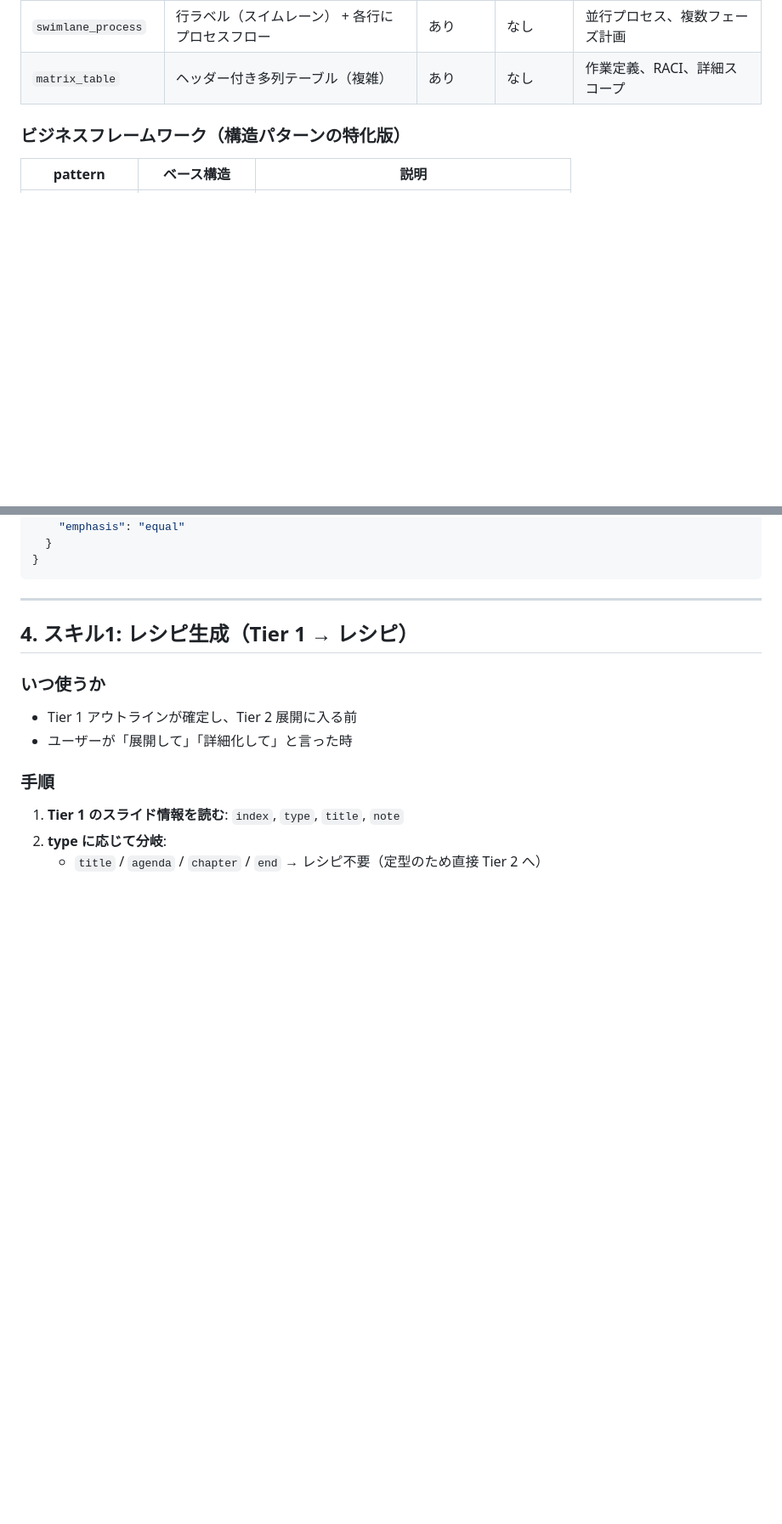
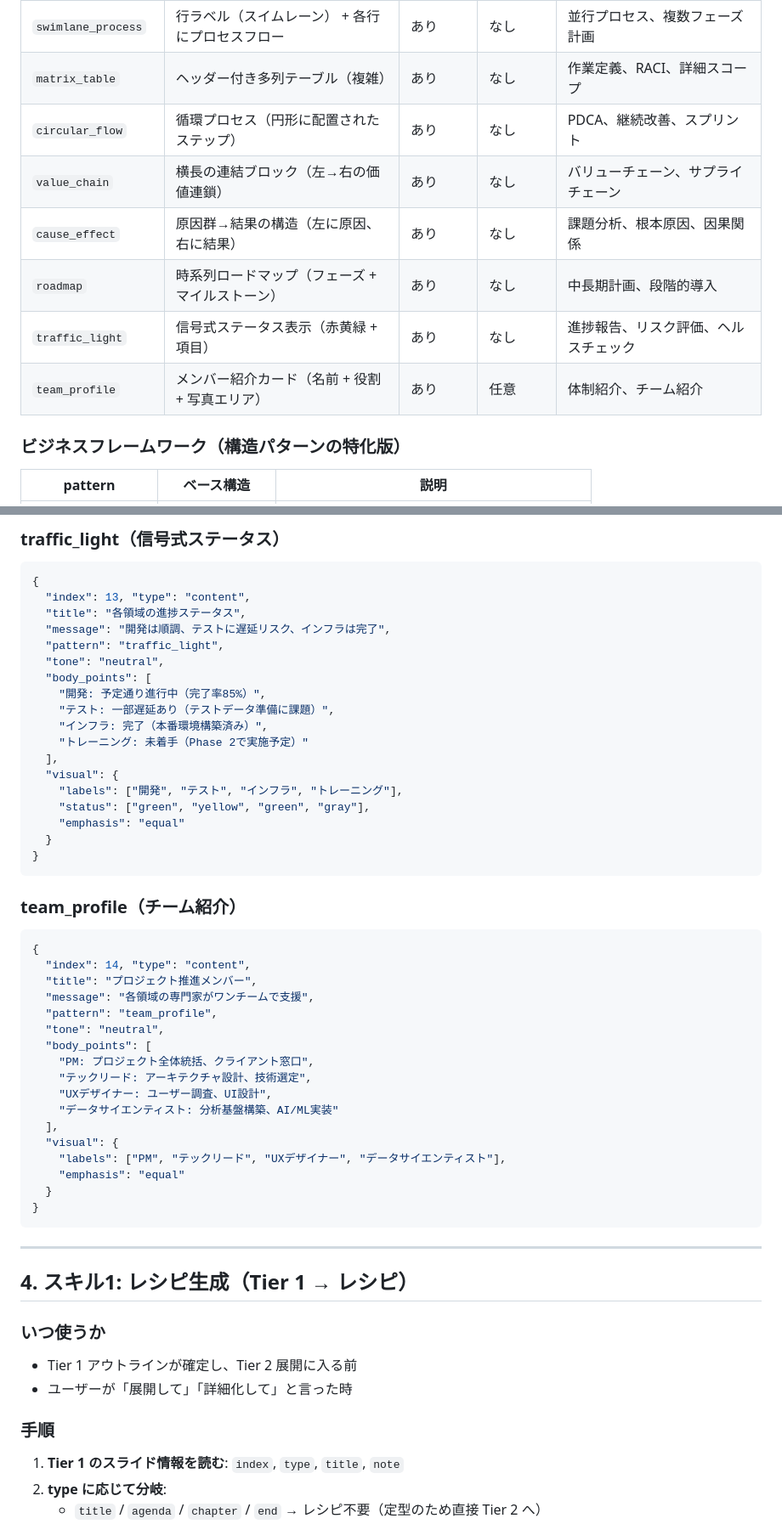
Before and after one commit to mokuda-sx/work, a Markdown page: skills/slide_recipe.md, 2 parts joined by grey strips. Shown at 85% size. Drawn GitHub-style; blank space fills up the shorter version.

````diff
--- a/skills/slide_recipe.md
+++ b/skills/slide_recipe.md
@@ -95,6 +95,12 @@ Tier 1（アウトライン）→ レシピ（設計意図）→ Tier 2（テン
 | `row_label_content` | 左ラベル列 + 右コンテンツ列（行グループ） | あり | なし | スコープ定義、フェーズ別説明 |
 | `swimlane_process` | 行ラベル（スイムレーン） + 各行にプロセスフロー | あり | なし | 並行プロセス、複数フェーズ計画 |
 | `matrix_table` | ヘッダー付き多列テーブル（複雑） | あり | なし | 作業定義、RACI、詳細スコープ |
+| `circular_flow` | 循環プロセス（円形に配置されたステップ） | あり | なし | PDCA、継続改善、スプリント |
+| `value_chain` | 横長の連結ブロック（左→右の価値連鎖） | あり | なし | バリューチェーン、サプライチェーン |
+| `cause_effect` | 原因群→結果の構造（左に原因、右に結果） | あり | なし | 課題分析、根本原因、因果関係 |
+| `roadmap` | 時系列ロードマップ（フェーズ + マイルストーン） | あり | なし | 中長期計画、段階的導入 |
+| `traffic_light` | 信号式ステータス表示（赤黄緑 + 項目） | あり | なし | 進捗報告、リスク評価、ヘルスチェック |
+| `team_profile` | メンバー紹介カード（名前 + 役割 + 写真エリア） | あり | 任意 | 体制紹介、チーム紹介 |
 
 ### ビジネスフレームワーク（構造パターンの特化版）
 
@@ -290,3 +391,43 @@ Tier 1（アウトライン）→ レシピ（設計意図）→ Tier 2（テン
+### traffic_light（信号式ステータス）
+
+```json
+{
+  "index": 13, "type": "content",
+  "title": "各領域の進捗ステータス",
+  "message": "開発は順調、テストに遅延リスク、インフラは完了",
+  "pattern": "traffic_light",
+  "tone": "neutral",
+  "body_points": [
+    "開発: 予定通り進行中（完了率85%）",
+    "テスト: 一部遅延あり（テストデータ準備に課題）",
+    "インフラ: 完了（本番環境構築済み）",
+    "トレーニング: 未着手（Phase 2で実施予定）"
+  ],
+  "visual": {
+    "labels": ["開発", "テスト", "インフラ", "トレーニング"],
+    "status": ["green", "yellow", "green", "gray"],
+    "emphasis": "equal"
+  }
+}
+```
+
+### team_profile（チーム紹介）
+
+```json
+{
+  "index": 14, "type": "content",
+  "title": "プロジェクト推進メンバー",
+  "message": "各領域の専門家がワンチームで支援",
+  "pattern": "team_profile",
+  "tone": "neutral",
+  "body_points": [
+    "PM: プロジェクト全体統括、クライアント窓口",
+    "テックリード: アーキテクチャ設計、技術選定",
+    "UXデザイナー: ユーザー調査、UI設計",
+    "データサイエンティスト: 分析基盤構築、AI/ML実装"
+  ],
+  "visual": {
+    "labels": ["PM", "テックリード", "UXデザイナー", "データサイエンティスト"],
     "emphasis": "equal"
   }
 }
````
Also changed, not shown: other parts of skills/slide_recipe.md (+95 -0 lines).
